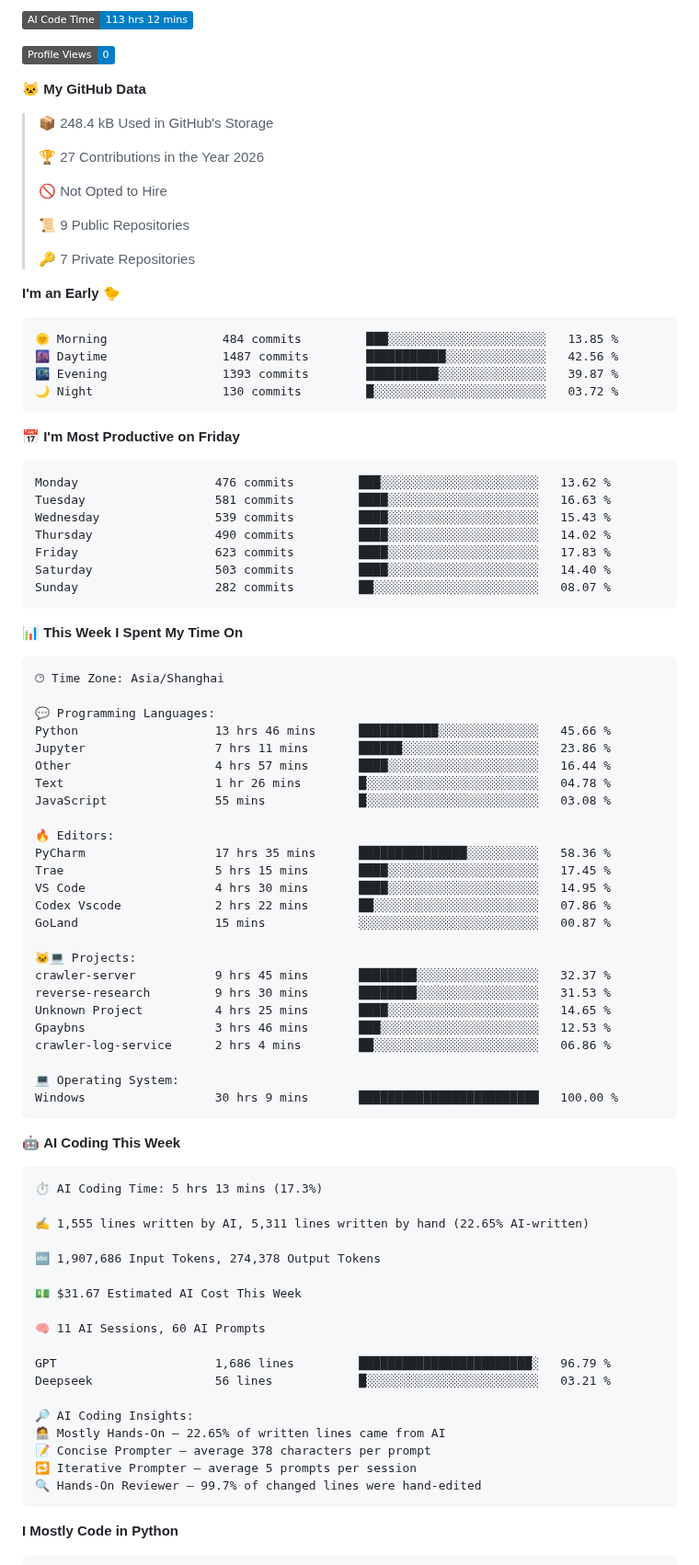
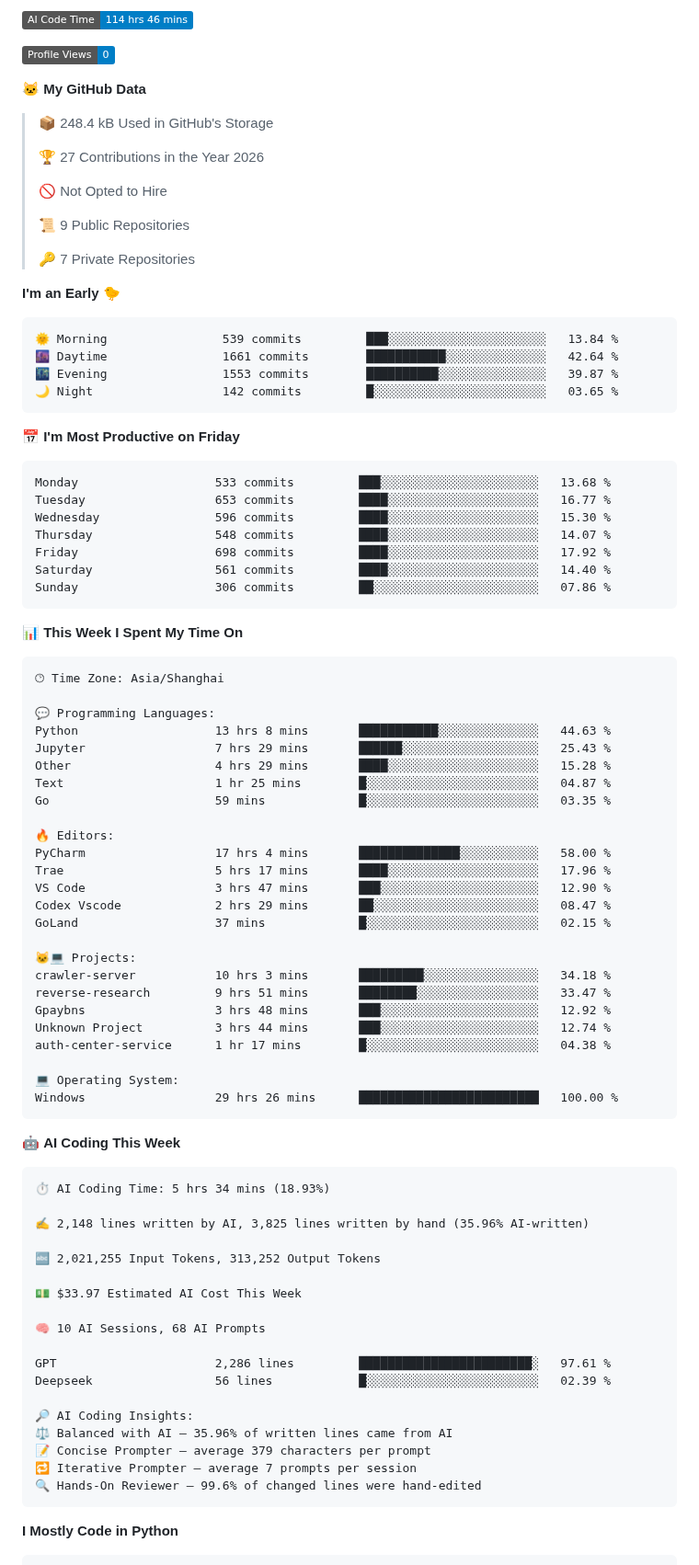
Before and after one commit to IsCulture2307/IsCulture2307, a Markdown page: README.md, the part around one of its changes. Shown at 92% size. Drawn GitHub-style; badges without logos.

Commit message:
Updated with Dev Metrics

````diff
--- a/README.md
+++ b/README.md
@@ -5,5 +5,5 @@
 
-![AI Code Time](http://img.shields.io/badge/AI%20Code%20Time-113%20hrs%2012%20mins-blue?style=flat)
+![AI Code Time](http://img.shields.io/badge/AI%20Code%20Time-114%20hrs%2046%20mins-blue?style=flat)
 
 ![Profile Views](http://img.shields.io/badge/Profile%20Views-0-blue?style=flat)
 
@@ -22,21 +22,21 @@
 **I'm an Early 🐤**
 
 ```text
-🌞 Morning                484 commits         ███░░░░░░░░░░░░░░░░░░░░░░   13.85 %
-🌆 Daytime                1487 commits        ███████████░░░░░░░░░░░░░░   42.56 %
-🌃 Evening                1393 commits        ██████████░░░░░░░░░░░░░░░   39.87 %
-🌙 Night                  130 commits         █░░░░░░░░░░░░░░░░░░░░░░░░   03.72 %
+🌞 Morning                539 commits         ███░░░░░░░░░░░░░░░░░░░░░░   13.84 %
+🌆 Daytime                1661 commits        ███████████░░░░░░░░░░░░░░   42.64 %
+🌃 Evening                1553 commits        ██████████░░░░░░░░░░░░░░░   39.87 %
+🌙 Night                  142 commits         █░░░░░░░░░░░░░░░░░░░░░░░░   03.65 %
 ```
 📅 **I'm Most Productive on Friday**
 
 ```text
-Monday                   476 commits         ███░░░░░░░░░░░░░░░░░░░░░░   13.62 %
-Tuesday                  581 commits         ████░░░░░░░░░░░░░░░░░░░░░   16.63 %
-Wednesday                539 commits         ████░░░░░░░░░░░░░░░░░░░░░   15.43 %
-Thursday                 490 commits         ████░░░░░░░░░░░░░░░░░░░░░   14.02 %
-Friday                   623 commits         ████░░░░░░░░░░░░░░░░░░░░░   17.83 %
-Saturday                 503 commits         ████░░░░░░░░░░░░░░░░░░░░░   14.40 %
-Sunday                   282 commits         ██░░░░░░░░░░░░░░░░░░░░░░░   08.07 %
+Monday                   533 commits         ███░░░░░░░░░░░░░░░░░░░░░░   13.68 %
+Tuesday                  653 commits         ████░░░░░░░░░░░░░░░░░░░░░   16.77 %
+Wednesday                596 commits         ████░░░░░░░░░░░░░░░░░░░░░   15.30 %
+Thursday                 548 commits         ████░░░░░░░░░░░░░░░░░░░░░   14.07 %
+Friday                   698 commits         ████░░░░░░░░░░░░░░░░░░░░░   17.92 %
+Saturday                 561 commits         ████░░░░░░░░░░░░░░░░░░░░░   14.40 %
+Sunday                   306 commits         ██░░░░░░░░░░░░░░░░░░░░░░░   07.86 %
 ```
 
 
@@ -46,51 +46,51 @@ Sunday                   282 commits         ██░░░░░░░░░
 🕑︎ Time Zone: Asia/Shanghai
 
 💬 Programming Languages:
-Python                   13 hrs 46 mins      ███████████░░░░░░░░░░░░░░   45.66 %
-Jupyter                  7 hrs 11 mins       ██████░░░░░░░░░░░░░░░░░░░   23.86 %
-Other                    4 hrs 57 mins       ████░░░░░░░░░░░░░░░░░░░░░   16.44 %
-Text                     1 hr 26 mins        █░░░░░░░░░░░░░░░░░░░░░░░░   04.78 %
-JavaScript               55 mins             █░░░░░░░░░░░░░░░░░░░░░░░░   03.08 %
+Python                   13 hrs 8 mins       ███████████░░░░░░░░░░░░░░   44.63 %
+Jupyter                  7 hrs 29 mins       ██████░░░░░░░░░░░░░░░░░░░   25.43 %
+Other                    4 hrs 29 mins       ████░░░░░░░░░░░░░░░░░░░░░   15.28 %
+Text                     1 hr 25 mins        █░░░░░░░░░░░░░░░░░░░░░░░░   04.87 %
+Go                       59 mins             █░░░░░░░░░░░░░░░░░░░░░░░░   03.35 %
 
 🔥 Editors:
-PyCharm                  17 hrs 35 mins      ███████████████░░░░░░░░░░   58.36 %
-Trae                     5 hrs 15 mins       ████░░░░░░░░░░░░░░░░░░░░░   17.45 %
-VS Code                  4 hrs 30 mins       ████░░░░░░░░░░░░░░░░░░░░░   14.95 %
-Codex Vscode             2 hrs 22 mins       ██░░░░░░░░░░░░░░░░░░░░░░░   07.86 %
-GoLand                   15 mins             ░░░░░░░░░░░░░░░░░░░░░░░░░   00.87 %
+PyCharm                  17 hrs 4 mins       ██████████████░░░░░░░░░░░   58.00 %
+Trae                     5 hrs 17 mins       ████░░░░░░░░░░░░░░░░░░░░░   17.96 %
+VS Code                  3 hrs 47 mins       ███░░░░░░░░░░░░░░░░░░░░░░   12.90 %
+Codex Vscode             2 hrs 29 mins       ██░░░░░░░░░░░░░░░░░░░░░░░   08.47 %
+GoLand                   37 mins             █░░░░░░░░░░░░░░░░░░░░░░░░   02.15 %
 
 🐱‍💻 Projects:
-crawler-server           9 hrs 45 mins       ████████░░░░░░░░░░░░░░░░░   32.37 %
-reverse-research         9 hrs 30 mins       ████████░░░░░░░░░░░░░░░░░   31.53 %
-Unknown Project          4 hrs 25 mins       ████░░░░░░░░░░░░░░░░░░░░░   14.65 %
-Gpaybns                  3 hrs 46 mins       ███░░░░░░░░░░░░░░░░░░░░░░   12.53 %
-crawler-log-service      2 hrs 4 mins        ██░░░░░░░░░░░░░░░░░░░░░░░   06.86 %
+crawler-server           10 hrs 3 mins       █████████░░░░░░░░░░░░░░░░   34.18 %
+reverse-research         9 hrs 51 mins       ████████░░░░░░░░░░░░░░░░░   33.47 %
+Gpaybns                  3 hrs 48 mins       ███░░░░░░░░░░░░░░░░░░░░░░   12.92 %
+Unknown Project          3 hrs 44 mins       ███░░░░░░░░░░░░░░░░░░░░░░   12.74 %
+auth-center-service      1 hr 17 mins        █░░░░░░░░░░░░░░░░░░░░░░░░   04.38 %
 
 💻 Operating System:
-Windows                  30 hrs 9 mins       █████████████████████████   100.00 %
+Windows                  29 hrs 26 mins      █████████████████████████   100.00 %
 ```
 
 🤖 **AI Coding This Week**
 
 ```text
-⏱ AI Coding Time: 5 hrs 13 mins (17.3%)
+⏱ AI Coding Time: 5 hrs 34 mins (18.93%)
 
-✍️ 1,555 lines written by AI, 5,311 lines written by hand (22.65% AI-written)
+✍️ 2,148 lines written by AI, 3,825 lines written by hand (35.96% AI-written)
 
-🔤 1,907,686 Input Tokens, 274,378 Output Tokens
+🔤 2,021,255 Input Tokens, 313,252 Output Tokens
 
-💵 $31.67 Estimated AI Cost This Week
+💵 $33.97 Estimated AI Cost This Week
 
-🧠 11 AI Sessions, 60 AI Prompts
+🧠 10 AI Sessions, 68 AI Prompts
 
-GPT                      1,686 lines         ████████████████████████░   96.79 %
-Deepseek                 56 lines            █░░░░░░░░░░░░░░░░░░░░░░░░   03.21 %
+GPT                      2,286 lines         ████████████████████████░   97.61 %
+Deepseek                 56 lines            █░░░░░░░░░░░░░░░░░░░░░░░░   02.39 %
 
 🔎 AI Coding Insights:
-🧑‍💻 Mostly Hands-On — 22.65% of written lines came from AI
-📝 Concise Prompter — average 378 characters per prompt
-🔁 Iterative Prompter — average 5 prompts per session
-🔍 Hands-On Reviewer — 99.7% of changed lines were hand-edited
+⚖️ Balanced with AI — 35.96% of written lines came from AI
+📝 Concise Prompter — average 379 characters per prompt
+🔁 Iterative Prompter — average 7 prompts per session
+🔍 Hands-On Reviewer — 99.6% of changed lines were hand-edited
 ```
 
 **I Mostly Code in Python**
````
Also changed, not shown: other parts of README.md (+2 -2 lines), assets/bar_graph.png.
